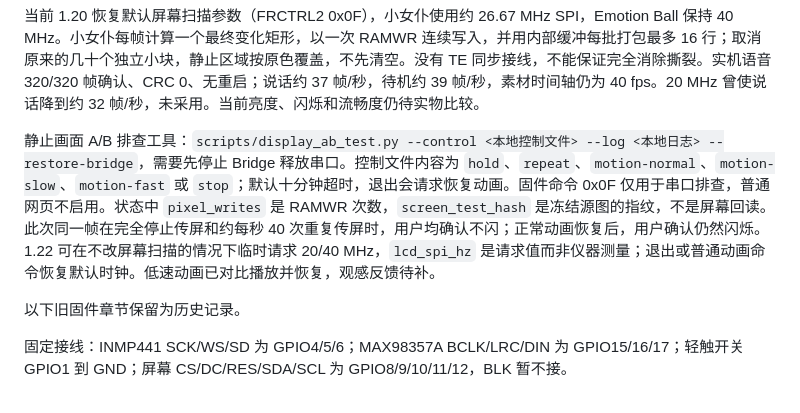
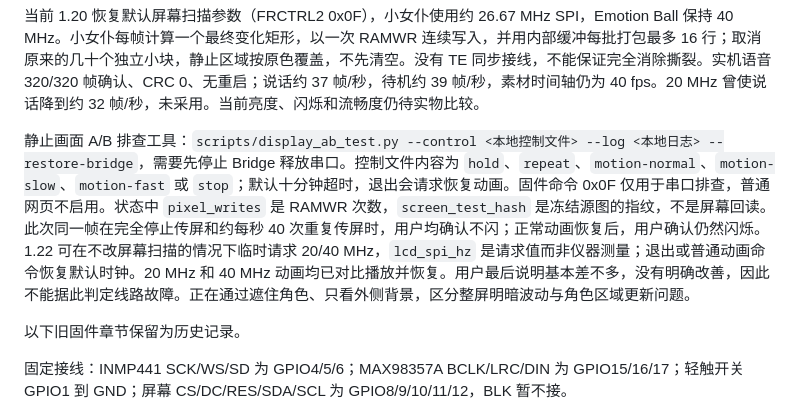
Before and after one commit to rm66nftvmc-lab/desktop-ai-robot, a Markdown page: voice-device/README.md, the part around the change. Drawn GitHub-style.

Commit message:
Record inconclusive display clock comparison and restore baseline

```diff
--- a/voice-device/README.md
+++ b/voice-device/README.md
@@ -14,7 +14,7 @@ DSH Pet 的 13 段完整动作编译进 Flash，脱离电脑仍可播放。1.16
 
 当前 1.20 恢复默认屏幕扫描参数（FRCTRL2 0x0F），小女仆使用约 26.67 MHz SPI，Emotion Ball 保持 40 MHz。小女仆每帧计算一个最终变化矩形，以一次 RAMWR 连续写入，并用内部缓冲每批打包最多 16 行；取消原来的几十个独立小块，静止区域按原色覆盖，不先清空。没有 TE 同步接线，不能保证完全消除撕裂。实机语音 320/320 帧确认、CRC 0、无重启；说话约 37 帧/秒，待机约 39 帧/秒，素材时间轴仍为 40 fps。20 MHz 曾使说话降到约 32 帧/秒，未采用。当前亮度、闪烁和流畅度仍待实物比较。
 
-静止画面 A/B 排查工具：`scripts/display_ab_test.py --control <本地控制文件> --log <本地日志> --restore-bridge`，需要先停止 Bridge 释放串口。控制文件内容为 `hold`、`repeat`、`motion-normal`、`motion-slow`、`motion-fast` 或 `stop`；默认十分钟超时，退出会请求恢复动画。固件命令 0x0F 仅用于串口排查，普通网页不启用。状态中 `pixel_writes` 是 RAMWR 次数，`screen_test_hash` 是冻结源图的指纹，不是屏幕回读。此次同一帧在完全停止传屏和约每秒 40 次重复传屏时，用户均确认不闪；正常动画恢复后，用户确认仍然闪烁。1.22 可在不改屏幕扫描的情况下临时请求 20/40 MHz，`lcd_spi_hz` 是请求值而非仪器测量；退出或普通动画命令恢复默认时钟。低速动画已对比播放并恢复，观感反馈待补。
+静止画面 A/B 排查工具：`scripts/display_ab_test.py --control <本地控制文件> --log <本地日志> --restore-bridge`，需要先停止 Bridge 释放串口。控制文件内容为 `hold`、`repeat`、`motion-normal`、`motion-slow`、`motion-fast` 或 `stop`；默认十分钟超时，退出会请求恢复动画。固件命令 0x0F 仅用于串口排查，普通网页不启用。状态中 `pixel_writes` 是 RAMWR 次数，`screen_test_hash` 是冻结源图的指纹，不是屏幕回读。此次同一帧在完全停止传屏和约每秒 40 次重复传屏时，用户均确认不闪；正常动画恢复后，用户确认仍然闪烁。1.22 可在不改屏幕扫描的情况下临时请求 20/40 MHz，`lcd_spi_hz` 是请求值而非仪器测量；退出或普通动画命令恢复默认时钟。20 MHz 和 40 MHz 动画均已对比播放并恢复。用户最后说明基本差不多，没有明确改善，因此不能据此判定线路故障。正在通过遮住角色、只看外侧背景，区分整屏明暗波动与角色区域更新问题。
 
 以下旧固件章节保留为历史记录。
 
```
Also changed, not shown: PROJECT_STATUS.md (+1 -1 lines).
